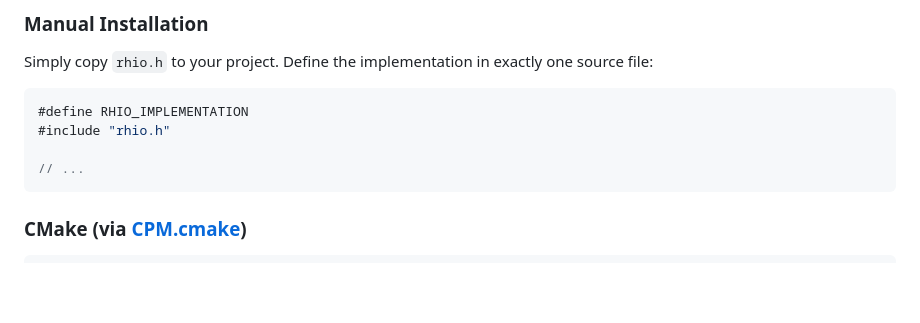
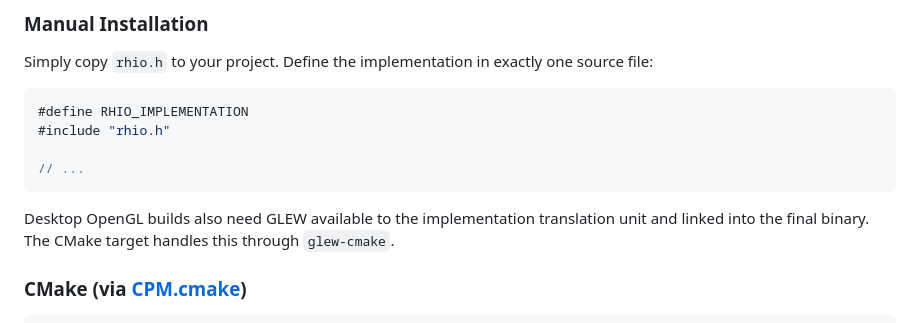
Before and after one commit to zschzen/rhio, a Markdown page: README.md, the part around the change. Rendered like a GitHub page; blank space fills up the shorter version.

Commit message:
docs: note GLEW requirement for desktop OpenGL builds

````diff
--- a/README.md
+++ b/README.md
@@ -59,6 +59,8 @@ Simply copy `rhio.h` to your project. Define the implementation in exactly one s
 
 // ...
 ```
+
+Desktop OpenGL builds also need GLEW available to the implementation translation unit and linked into the final binary. The CMake target handles this through `glew-cmake`.
 
 ### CMake (via [CPM.cmake](https://github.com/cpm-cmake/cpm.cmake))
 
````
